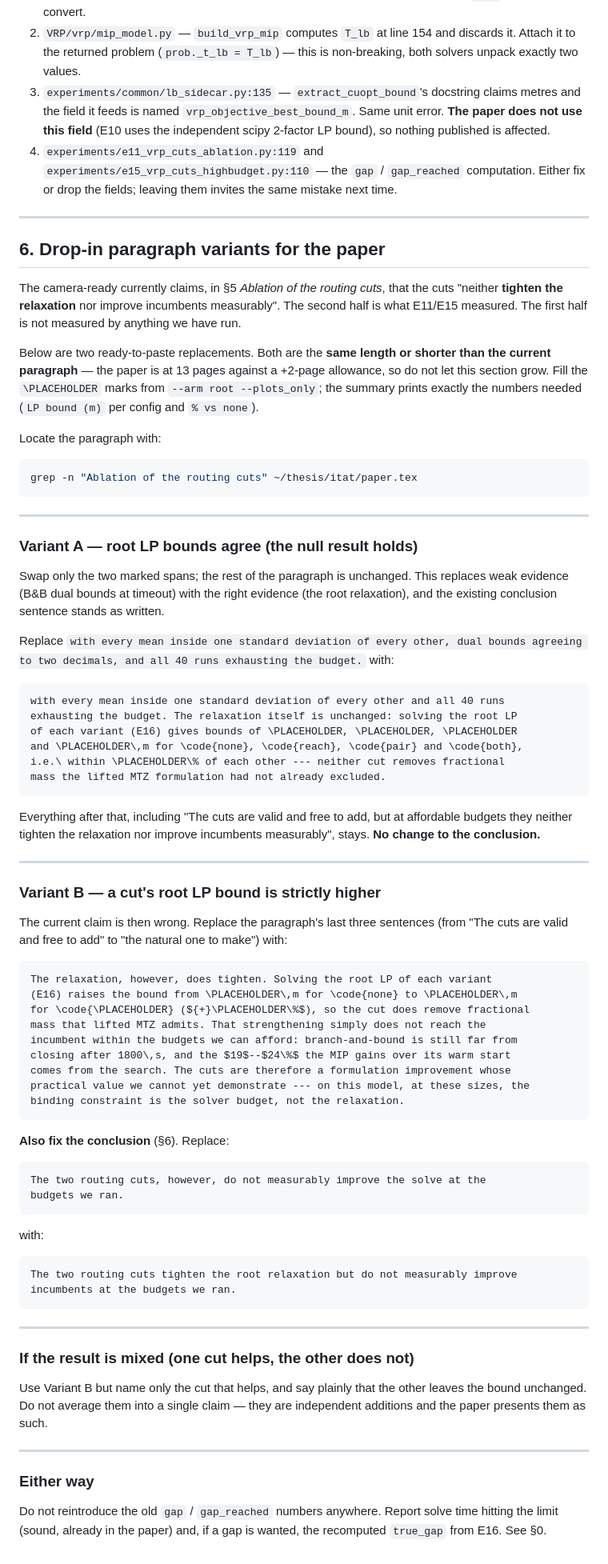
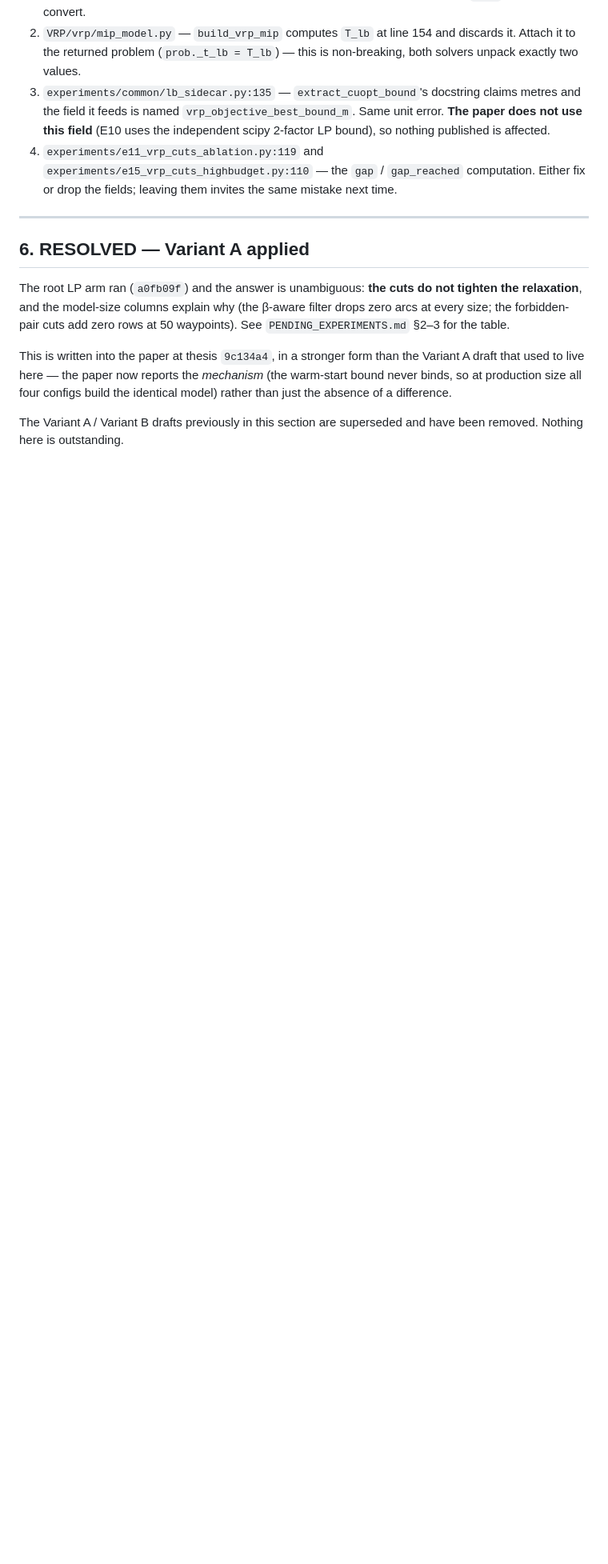
Before and after one commit to krystofpsenicka/3D-Inspection, a Markdown page: experiments/E16_RUNBOOK.md, the part around the change. Shown at 80% size. GitHub-like rendering; blank space fills up the shorter version.

````diff
--- a/experiments/E16_RUNBOOK.md
+++ b/experiments/E16_RUNBOOK.md
@@ -171,94 +171,17 @@ before the next campaign so the raw JSONs are trustworthy on their own:
 
 ---
 
-## 6. Drop-in paragraph variants for the paper
+## 6. RESOLVED — Variant A applied
 
-The camera-ready currently claims, in §5 *Ablation of the routing cuts*, that
-the cuts "neither **tighten the relaxation** nor improve incumbents measurably".
-The second half is what E11/E15 measured. The first half is not measured by
-anything we have run.
+The root LP arm ran (`a0fb09f`) and the answer is unambiguous: **the cuts do not
+tighten the relaxation**, and the model-size columns explain why (the β-aware
+filter drops zero arcs at every size; the forbidden-pair cuts add zero rows at
+50 waypoints). See `PENDING_EXPERIMENTS.md` §2–3 for the table.
 
-Below are two ready-to-paste replacements. Both are the **same length or shorter
-than the current paragraph** — the paper is at 13 pages against a +2-page
-allowance, so do not let this section grow. Fill the `\PLACEHOLDER` marks from
-`--arm root --plots_only`; the summary prints exactly the numbers needed
-(`LP bound (m)` per config and `% vs none`).
+This is written into the paper at thesis `9c134a4`, in a stronger form than the
+Variant A draft that used to live here — the paper now reports the *mechanism*
+(the warm-start bound never binds, so at production size all four configs build
+the identical model) rather than just the absence of a difference.
 
-Locate the paragraph with:
-
-```bash
-grep -n "Ablation of the routing cuts" ~/thesis/itat/paper.tex
-```
-
----
-
-### Variant A — root LP bounds agree (the null result holds)
-
-Swap only the two marked spans; the rest of the paragraph is unchanged. This
-replaces weak evidence (B&B dual bounds at timeout) with the right evidence (the
-root relaxation), and the existing conclusion sentence stands as written.
-
-Replace `with every mean inside one standard deviation of every other, dual
-bounds agreeing to two decimals, and all 40 runs exhausting the budget.` with:
-
-```latex
-with every mean inside one standard deviation of every other and all 40 runs
-exhausting the budget. The relaxation itself is unchanged: solving the root LP
-of each variant (E16) gives bounds of \PLACEHOLDER, \PLACEHOLDER, \PLACEHOLDER
-and \PLACEHOLDER\,m for \code{none}, \code{reach}, \code{pair} and \code{both},
-i.e.\ within \PLACEHOLDER\% of each other --- neither cut removes fractional
-mass the lifted MTZ formulation had not already excluded.
-```
-
-Everything after that, including "The cuts are valid and free to add, but at
-affordable budgets they neither tighten the relaxation nor improve incumbents
-measurably", stays. **No change to the conclusion.**
-
----
-
-### Variant B — a cut's root LP bound is strictly higher
-
-The current claim is then wrong. Replace the paragraph's last three sentences
-(from "The cuts are valid and free to add" to "the natural one to make") with:
-
-```latex
-The relaxation, however, does tighten. Solving the root LP of each variant
-(E16) raises the bound from \PLACEHOLDER\,m for \code{none} to \PLACEHOLDER\,m
-for \code{\PLACEHOLDER} (${+}\PLACEHOLDER\%$), so the cut does remove fractional
-mass that lifted MTZ admits. That strengthening simply does not reach the
-incumbent within the budgets we can afford: branch-and-bound is still far from
-closing after 1800\,s, and the $19$--$24\%$ the MIP gains over its warm start
-comes from the search. The cuts are therefore a formulation improvement whose
-practical value we cannot yet demonstrate --- on this model, at these sizes, the
-binding constraint is the solver budget, not the relaxation.
-```
-
-**Also fix the conclusion** (§6). Replace:
-
-```latex
-The two routing cuts, however, do not measurably improve the solve at the
-budgets we ran.
-```
-
-with:
-
-```latex
-The two routing cuts tighten the root relaxation but do not measurably improve
-incumbents at the budgets we ran.
-```
-
----
-
-### If the result is mixed (one cut helps, the other does not)
-
-Use Variant B but name only the cut that helps, and say plainly that the other
-leaves the bound unchanged. Do not average them into a single claim — they are
-independent additions and the paper presents them as such.
-
----
-
-### Either way
-
-Do not reintroduce the old `gap` / `gap_reached` numbers anywhere. Report solve
-time hitting the limit (sound, already in the paper) and, if a gap is wanted,
-the recomputed `true_gap` from E16. See §0.
+The Variant A / Variant B drafts previously in this section are superseded and
+have been removed. Nothing here is outstanding.
````
Also changed, not shown: experiments/PENDING_EXPERIMENTS.md (+25 -51 lines).
